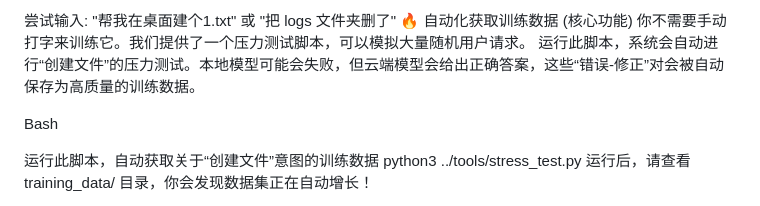
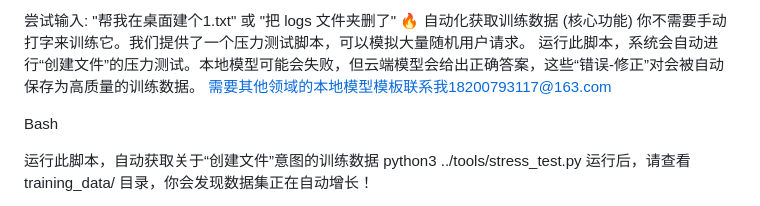
Before and after one commit to jack66g/TomeAI, a Markdown page: README.md, the part around the change. Drawn GitHub-style.

```diff
--- a/README.md
+++ b/README.md
@@ -57,6 +57,7 @@ mkdir build && cd build cmake .. make 2. 运行助手 Bash
 尝试输入: "帮我在桌面建个1.txt" 或 "把 logs 文件夹删了"
 🔥 自动化获取训练数据 (核心功能) 你不需要手动打字来训练它。我们提供了一个压力测试脚本，可以模拟大量随机用户请求。
 运行此脚本，系统会自动进行“创建文件”的压力测试。本地模型可能会失败，但云端模型会给出正确答案，这些“错误-修正”对会被自动保存为高质量的训练数据。
+需要其他领域的本地模型模板联系我18200793117@163.com
 
 Bash
 
```
